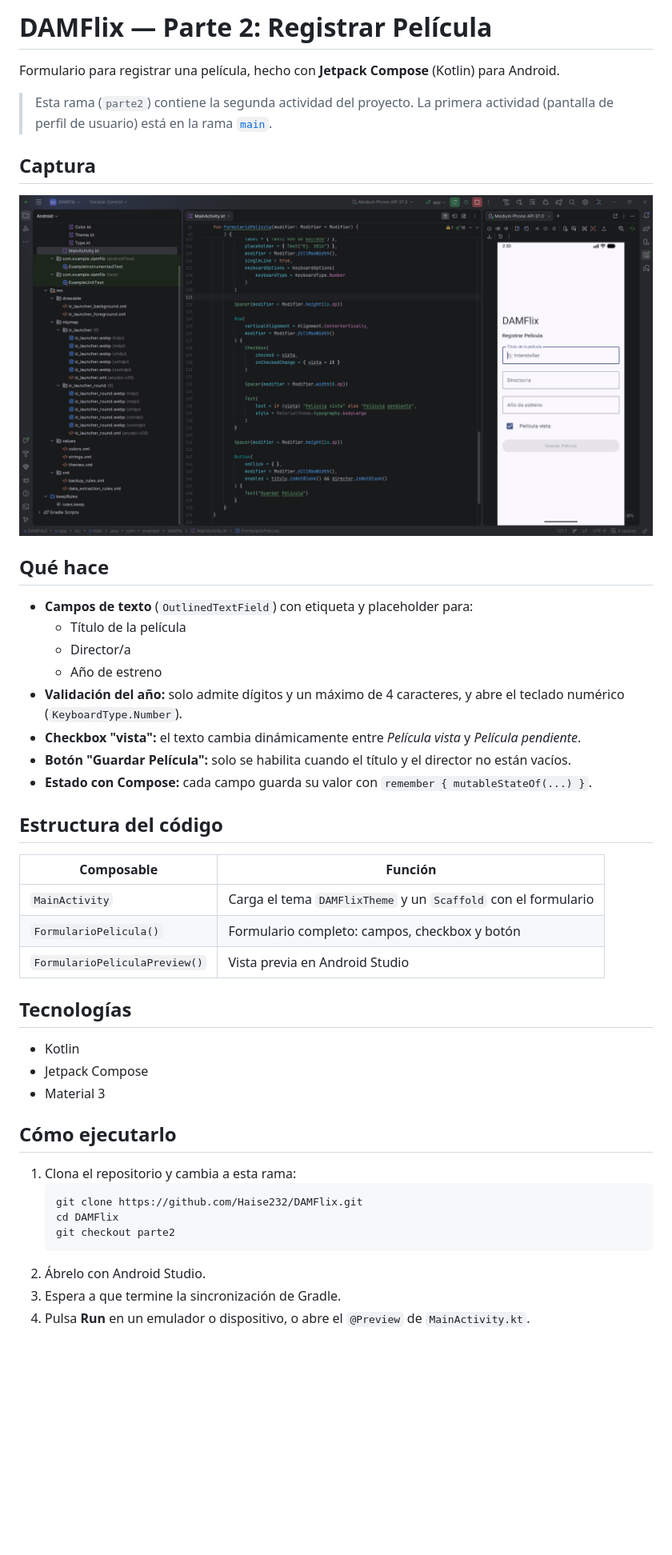
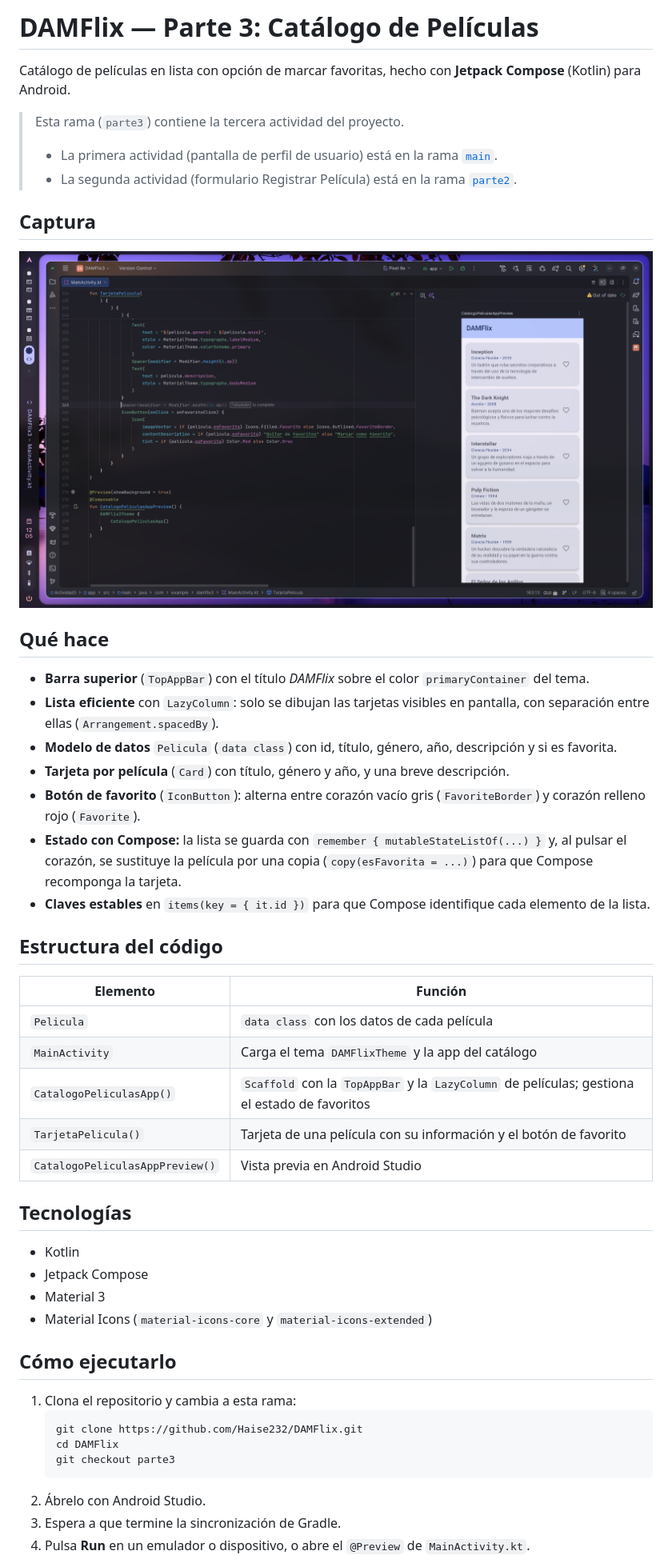
Before and after one commit to Haise232/DAMFlix, a Markdown page: README.md, the part around one of its changes. Shown at 80% size. GitHub-like rendering; pictures changed too: docs/Captura Proyecto.png; blank space fills up the shorter version.

Commit message:
Parte 3: catálogo de películas con favoritos

````diff
--- a/README.md
+++ b/README.md
@@ -1,9 +1,10 @@
-# DAMFlix — Parte 2: Registrar Película
+# DAMFlix — Parte 3: Catálogo de Películas
 
-Formulario para registrar una película, hecho con **Jetpack Compose** (Kotlin) para Android.
+Catálogo de películas en lista con opción de marcar favoritas, hecho con **Jetpack Compose** (Kotlin) para Android.
 
-> Esta rama (`parte2`) contiene la segunda actividad del proyecto.
-> La primera actividad (pantalla de perfil de usuario) está en la rama [`main`](https://github.com/Haise232/DAMFlix/tree/main).
+> Esta rama (`parte3`) contiene la tercera actividad del proyecto.
+> - La primera actividad (pantalla de perfil de usuario) está en la rama [`main`](https://github.com/Haise232/DAMFlix/tree/main).
+> - La segunda actividad (formulario Registrar Película) está en la rama [`parte2`](https://github.com/Haise232/DAMFlix/tree/parte2).
 
 ## Captura
 
@@ -11,28 +12,30 @@ Formulario para registrar una película, hecho con **Jetpack Compose** (Kotlin)
 
 ## Qué hace
 
-- **Campos de texto** (`OutlinedTextField`) con etiqueta y placeholder para:
-  - Título de la película
-  - Director/a
-  - Año de estreno
-- **Validación del año:** solo admite dígitos y un máximo de 4 caracteres, y abre el teclado numérico (`KeyboardType.Number`).
-- **Checkbox "vista":** el texto cambia dinámicamente entre *Película vista* y *Película pendiente*.
-- **Botón "Guardar Película":** solo se habilita cuando el título y el director no están vacíos.
-- **Estado con Compose:** cada campo guarda su valor con `remember { mutableStateOf(...) }`.
+- **Barra superior** (`TopAppBar`) con el título *DAMFlix* sobre el color `primaryContainer` del tema.
+- **Lista eficiente** con `LazyColumn`: solo se dibujan las tarjetas visibles en pantalla, con separación entre ellas (`Arrangement.spacedBy`).
+- **Modelo de datos** `Pelicula` (`data class`) con id, título, género, año, descripción y si es favorita.
+- **Tarjeta por película** (`Card`) con título, género y año, y una breve descripción.
+- **Botón de favorito** (`IconButton`): alterna entre corazón vacío gris (`FavoriteBorder`) y corazón relleno rojo (`Favorite`).
+- **Estado con Compose:** la lista se guarda con `remember { mutableStateListOf(...) }` y, al pulsar el corazón, se sustituye la película por una copia (`copy(esFavorita = ...)`) para que Compose recomponga la tarjeta.
+- **Claves estables** en `items(key = { it.id })` para que Compose identifique cada elemento de la lista.
 
 ## Estructura del código
 
-| Composable | Función |
+| Elemento | Función |
 |---|---|
-| `MainActivity` | Carga el tema `DAMFlixTheme` y un `Scaffold` con el formulario |
-| `FormularioPelicula()` | Formulario completo: campos, checkbox y botón |
-| `FormularioPeliculaPreview()` | Vista previa en Android Studio |
+| `Pelicula` | `data class` con los datos de cada película |
+| `MainActivity` | Carga el tema `DAMFlixTheme` y la app del catálogo |
+| `CatalogoPeliculasApp()` | `Scaffold` con la `TopAppBar` y la `LazyColumn` de películas; gestiona el estado de favoritos |
+| `TarjetaPelicula()` | Tarjeta de una película con su información y el botón de favorito |
+| `CatalogoPeliculasAppPreview()` | Vista previa en Android Studio |
 
 ## Tecnologías
 
 - Kotlin
 - Jetpack Compose
 - Material 3
+- Material Icons (`material-icons-core` y `material-icons-extended`)
 
 ## Cómo ejecutarlo
 
@@ -40,7 +43,7 @@ Formulario para registrar una película, hecho con **Jetpack Compose** (Kotlin)
    ```bash
    git clone https://github.com/Haise232/DAMFlix.git
    cd DAMFlix
-   git checkout parte2
+   git checkout parte3
    ```
 2. Ábrelo con Android Studio.
 3. Espera a que termine la sincronización de Gradle.
````
Also changed, not shown: other parts of README.md (+1 -1 lines), 3 other files.
